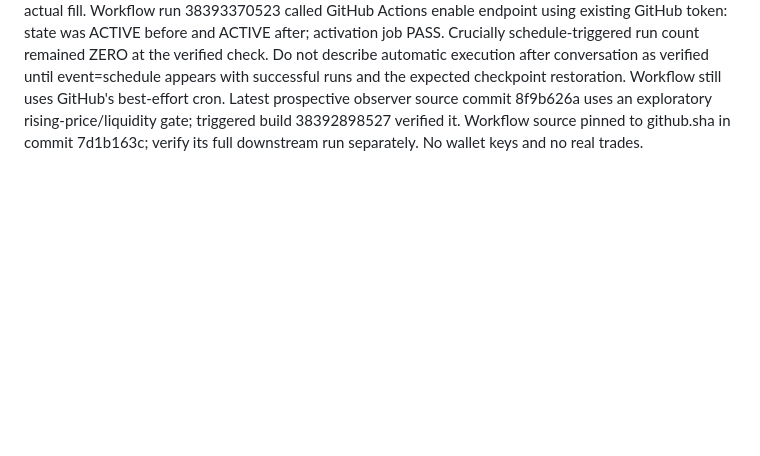
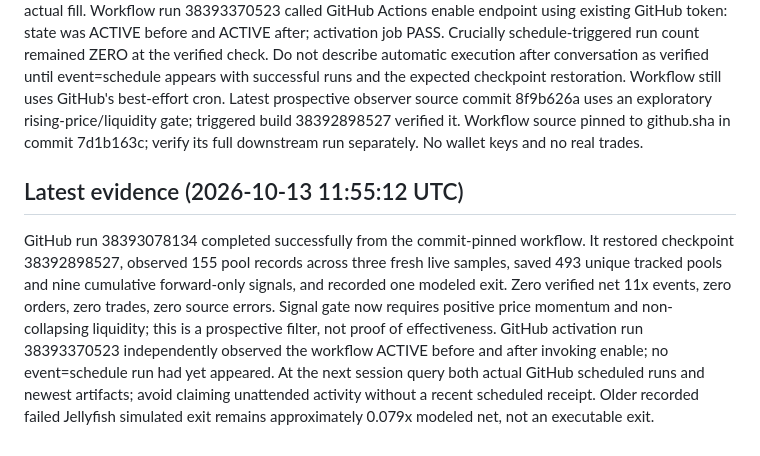
Before and after one commit to banana8889/ai-revenue-system, a Markdown page: crypto-hunter/README.md, the part around the change. Drawn GitHub-style; blank space fills up the shorter version.

Commit message:
Checkpoint live hunter results at 493 pools and nine prospective signals for next session

```diff
--- a/crypto-hunter/README.md
+++ b/crypto-hunter/README.md
@@ -38,3 +38,6 @@ GitHub schedule remains UNVERIFIED: the repository Actions API returned zero run
 
 ## Operational verification update (2026-10-13 11:54 UTC)
 Run 38392898527: PASS, restored cache, 409 unique pools tracked, 3 new live samples, 169 pool observations, 8 cumulative prospective mint-deduplicated research signals, 1 modeled exit, 0 verified 11x, 0 signed orders, 0 trades, 0 source errors. The modeled exit at 0.079x is evidence of severe gap risk, not an actual fill. Workflow run 38393370523 called GitHub Actions enable endpoint using existing GitHub token: state was ACTIVE before and ACTIVE after; activation job PASS. Crucially schedule-triggered run count remained ZERO at the verified check. Do not describe automatic execution after conversation as verified until event=schedule appears with successful runs and the expected checkpoint restoration. Workflow still uses GitHub's best-effort cron. Latest prospective observer source commit 8f9b626a uses an exploratory rising-price/liquidity gate; triggered build 38392898527 verified it. Workflow source pinned to github.sha in commit 7d1b163c; verify its full downstream run separately. No wallet keys and no real trades.
+
+## Latest evidence (2026-10-13 11:55:12 UTC)
+GitHub run 38393078134 completed successfully from the commit-pinned workflow. It restored checkpoint 38392898527, observed 155 pool records across three fresh live samples, saved 493 unique tracked pools and nine cumulative forward-only signals, and recorded one modeled exit. Zero verified net 11x events, zero orders, zero trades, zero source errors. Signal gate now requires positive price momentum and non-collapsing liquidity; this is a prospective filter, not proof of effectiveness. GitHub activation run 38393370523 independently observed the workflow ACTIVE before and after invoking enable; no event=schedule run had yet appeared. At the next session query both actual GitHub scheduled runs and newest artifacts; avoid claiming unattended activity without a recent scheduled receipt. Older recorded failed Jellyfish simulated exit remains approximately 0.079x modeled net, not an executable exit.
```
